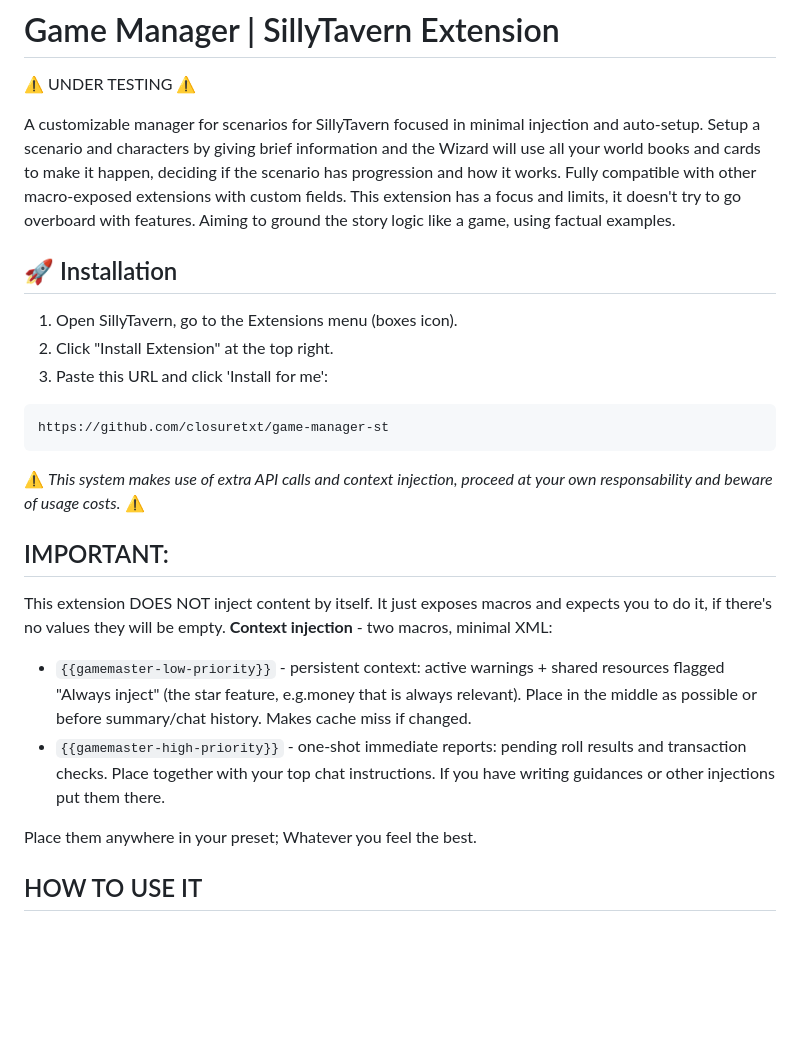
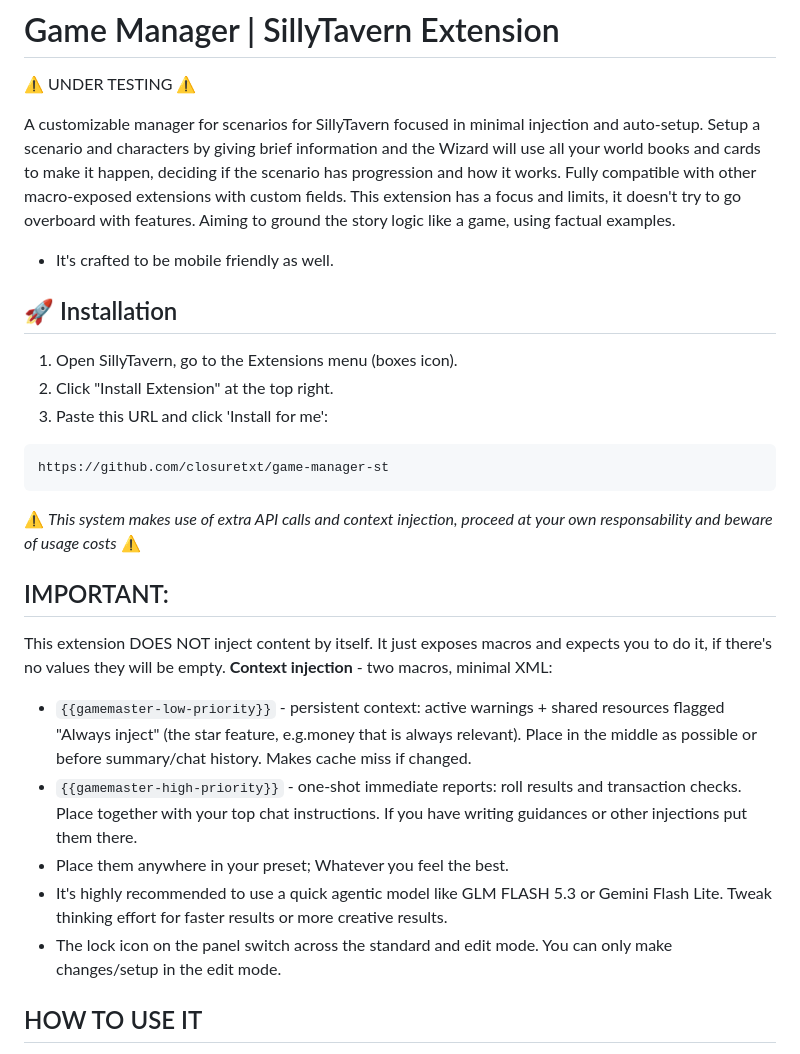
Before and after one commit to closuretxt/game-manager-st, a Markdown page: README.md, the part around one of its changes. Rendered like a GitHub page; blank space fills up the shorter version.

Commit message:
- Update Readme

````diff
--- a/README.md
+++ b/README.md
@@ -4,6 +4,7 @@
 
 A customizable manager for scenarios for SillyTavern focused in minimal injection and auto-setup. Setup a scenario and characters by giving brief information and the Wizard will use all your world books and cards to make it happen, deciding if the scenario has progression and how it works. Fully compatible with other macro-exposed extensions with custom fields.
 This extension has a focus and limits, it doesn't try to go overboard with features. Aiming to ground the story logic like a game, using factual examples.
+- It's crafted to be mobile friendly as well.
 
 ## 🚀 Installation
 
@@ -14,15 +15,16 @@ This extension has a focus and limits, it doesn't try to go overboard with featu
 https://github.com/closuretxt/game-manager-st
 ```
 
-⚠️ *This system makes use of extra API calls and context injection, proceed at your own responsability and beware of usage costs.* ⚠️
+⚠️ *This system makes use of extra API calls and context injection, proceed at your own responsability and beware of usage costs* ⚠️
 
 ## IMPORTANT:
 This extension DOES NOT inject content by itself. It just exposes macros and expects you to do it, if there's no values they will be empty.
 **Context injection** - two macros, minimal XML:
 - `{{gamemaster-low-priority}}` - persistent context: active warnings + shared resources flagged "Always inject" (the star feature, e.g.money that is always relevant). Place in the middle as possible or before summary/chat history. Makes cache miss if changed.
-- `{{gamemaster-high-priority}}` - one-shot immediate reports: pending roll results and transaction checks. Place together with your top chat instructions. If you have writing guidances or other injections put them there.
-
-Place them anywhere in your preset; Whatever you feel the best.
+- `{{gamemaster-high-priority}}` - one-shot immediate reports: roll results and transaction checks. Place together with your top chat instructions. If you have writing guidances or other injections put them there.
+- Place them anywhere in your preset; Whatever you feel the best.
+- It's highly recommended to use a quick agentic model like GLM FLASH 5.3 or Gemini Flash Lite. Tweak thinking effort for faster results or more creative results.
+- The lock icon on the panel switch across the standard and edit mode. You can only make changes/setup in the edit mode.
 
 ## HOW TO USE IT
 1 - Check the ST extension page for the extension, enable the bubble if you are mobile or open the panel if you don't see it.
````
Also changed, not shown: other parts of README.md (+1 -1 lines).
